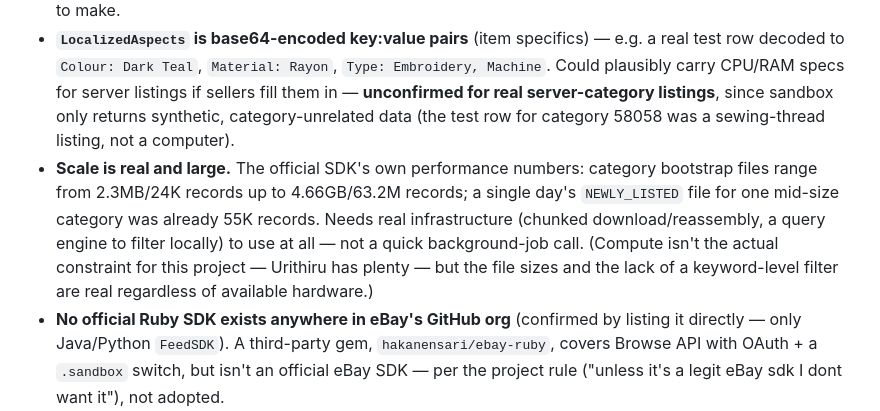
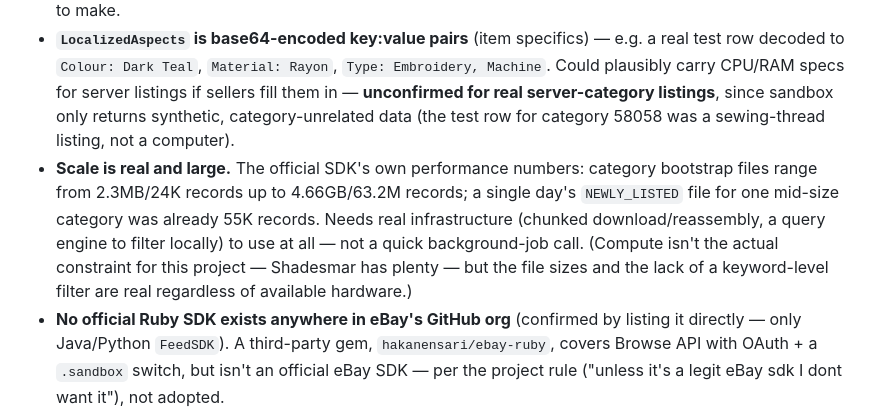
Before and after one commit to jonesdeini/godslayer, a Markdown page: docs/ebay-api.md, the part around the change. Drawn GitHub-style.

```diff
--- a/docs/ebay-api.md
+++ b/docs/ebay-api.md
@@ -29,7 +29,7 @@ Dense reference material, kept separate from `CLAUDE.md` because it's only relev
 - **Real field schema, confirmed via a live sandbox call (2026-10-26, category `58058` "Computers/Tablets & Networking"):** `ItemId`, `Title`, `ImageUrl`, `Category`, `CategoryId`, `BuyingOptions`, `SellerUsername`, `SellerFeedbackPercentage`, `SellerFeedbackScore`, `GTIN`, `Brand`, `MPN`, `EPID`, `ConditionId`, `Condition`, `PriceValue`, `PriceCurrency`, `PrimaryItemGroupId`, `PrimaryItemGroupType`, `ItemEndDate`, `SellerItemRevision`, `ItemLocationCountry`, `LocalizedAspects`, `SellerTrustLevel`, `Availability`, `ImageAlteringProhibited`, `EstimatedAvailableQuantity`, `AvailabilityThresholdType`, `AvailabilityThreshold`, `ReturnsAccepted`, `ReturnPeriodValue`, `ReturnPeriodUnit`, `RefundMethod`, `ReturnMethod`, `ReturnShippingCostPayer`, `AcceptedPaymentMethods`, `DeliveryOptions`, `ShipToIncludedRegions`, `ShipToExcludedRegions`, `InferredEPID`, `InferredGTIN`, `InferredBrand`, `InferredMPN`, `InferredLocalizedAspects`, `AdditionalImageUrls`, `OriginalPriceValue`, `OriginalPriceCurrency`, `DiscountAmount`, `DiscountPercentage`, `EnergyEfficiencyClass`, `QualifiedPrograms`, `LotSize`, dimension/weight fields, shipping fields, `UnitPrice`, `UnitPricingMeasure`, `LegacyItemId`, `Alerts`, `SellerAccountType`, `TyreLabelImageUrl`, `PriorityListingPayload`.
 - **Correction of an earlier wrong claim:** initially assumed (from a secondhand web-search *summary* of the Feed SDK's README, not the real data) that the feed only includes one image field (`DefaultImageUrl`). Verified wrong via a real call — the schema has both `ImageUrl` (primary) and `AdditionalImageUrls` (plural). Lesson: don't trust a secondhand summary of API docs over an actual call when one's available to make.
 - **`LocalizedAspects` is base64-encoded key:value pairs** (item specifics) — e.g. a real test row decoded to `Colour: Dark Teal`, `Material: Rayon`, `Type: Embroidery, Machine`. Could plausibly carry CPU/RAM specs for server listings if sellers fill them in — **unconfirmed for real server-category listings**, since sandbox only returns synthetic, category-unrelated data (the test row for category 58058 was a sewing-thread listing, not a computer).
-- **Scale is real and large.** The official SDK's own performance numbers: category bootstrap files range from 2.3MB/24K records up to 4.66GB/63.2M records; a single day's `NEWLY_LISTED` file for one mid-size category was already 55K records. Needs real infrastructure (chunked download/reassembly, a query engine to filter locally) to use at all — not a quick background-job call. (Compute isn't the actual constraint for this project — Urithiru has plenty — but the file sizes and the lack of a keyword-level filter are real regardless of available hardware.)
+- **Scale is real and large.** The official SDK's own performance numbers: category bootstrap files range from 2.3MB/24K records up to 4.66GB/63.2M records; a single day's `NEWLY_LISTED` file for one mid-size category was already 55K records. Needs real infrastructure (chunked download/reassembly, a query engine to filter locally) to use at all — not a quick background-job call. (Compute isn't the actual constraint for this project — Shadesmar has plenty — but the file sizes and the lack of a keyword-level filter are real regardless of available hardware.)
 - **No official Ruby SDK exists anywhere in eBay's GitHub org** (confirmed by listing it directly — only Java/Python `FeedSDK`). A third-party gem, `hakanensari/ebay-ruby`, covers Browse API with OAuth + a `.sandbox` switch, but isn't an official eBay SDK — per the project rule ("unless it's a legit eBay sdk I dont want it"), not adopted.
 - **Status: promising enough not to rule out for revisiting the category-sweep punt — not decided.** The original reason category sweeps got punted (per-item "show" cost for mostly-noise results) doesn't apply the same way here — it's a bulk file, not per-item calls, and it genuinely carries multiple images + structured aspects, contrary to the earlier wrong assumption. But real-world usefulness (do sellers actually fill in `LocalizedAspects` for server listings) can't be verified until production access exists, since sandbox data is synthetic and category-unrelated.
 
```
Also changed, not shown: CLAUDE.md (+3 -3 lines).
